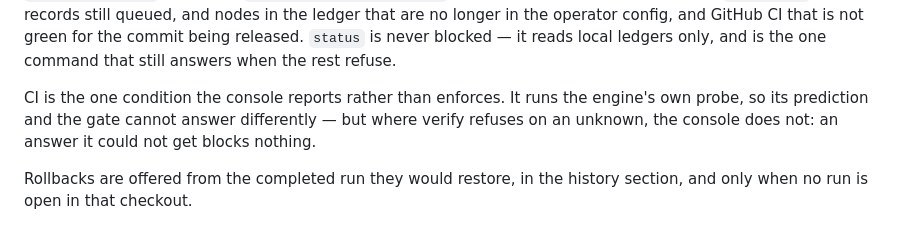
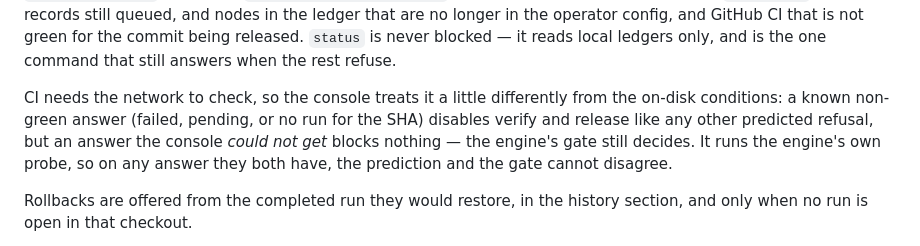
Before and after one commit to pedrochagasmaster/edge-deploy-core, a Markdown page: docs/release-workflow.md, the part around the change. GitHub-like rendering.

Commit message:
docs: align the workflow's CI-prediction wording with the code
Co-authored-by: pedrochagasmaster <pedrochagasmaster@users.noreply.github.com>

```diff
--- a/docs/release-workflow.md
+++ b/docs/release-workflow.md
@@ -355,10 +355,12 @@ the operator config, and GitHub CI that is not green for the commit being releas
 `status` is never blocked — it reads local ledgers only, and is the one command
 that still answers when the rest refuse.
 
-CI is the one condition the console reports rather than enforces. It runs the
-engine's own probe, so its prediction and the gate cannot answer differently —
-but where verify refuses on an unknown, the console does not: an answer it
-could not get blocks nothing.
+CI needs the network to check, so the console treats it a little differently
+from the on-disk conditions: a known non-green answer (failed, pending, or no
+run for the SHA) disables verify and release like any other predicted refusal,
+but an answer the console *could not get* blocks nothing — the engine's gate
+still decides. It runs the engine's own probe, so on any answer they both have,
+the prediction and the gate cannot disagree.
 
 Rollbacks are offered from the completed run they would restore, in the history
 section, and only when no run is open in that checkout.
```
